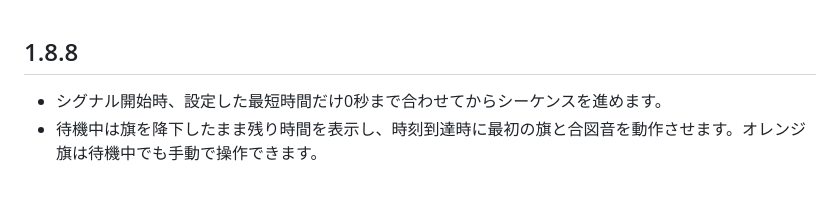
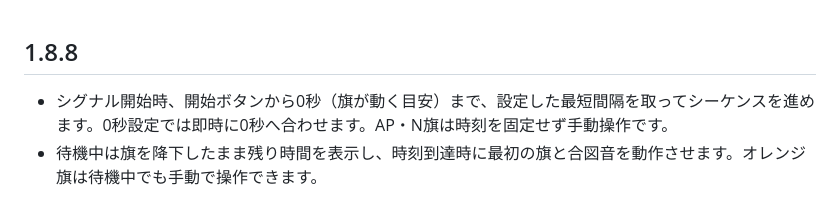
Before and after one commit to GoldenFalcons18/gps-pwa, a Markdown page: android/RELEASE_NOTES.md, the part around the change. GitHub-like rendering.

Commit message:
Clarify signal zero alignment and manual AP/N timing

```diff
--- a/android/RELEASE_NOTES.md
+++ b/android/RELEASE_NOTES.md
@@ -1,5 +1,5 @@
 ## 1.8.8
-- シグナル開始時、設定した最短時間だけ0秒まで合わせてからシーケンスを進めます。
+- シグナル開始時、開始ボタンから0秒（旗が動く目安）まで、設定した最短間隔を取ってシーケンスを進めます。0秒設定では即時に0秒へ合わせます。AP・N旗は時刻を固定せず手動操作です。
 - 待機中は旗を降下したまま残り時間を表示し、時刻到達時に最初の旗と合図音を動作させます。オレンジ旗は待機中でも手動で操作できます。
 
 ## 1.8.7
```
